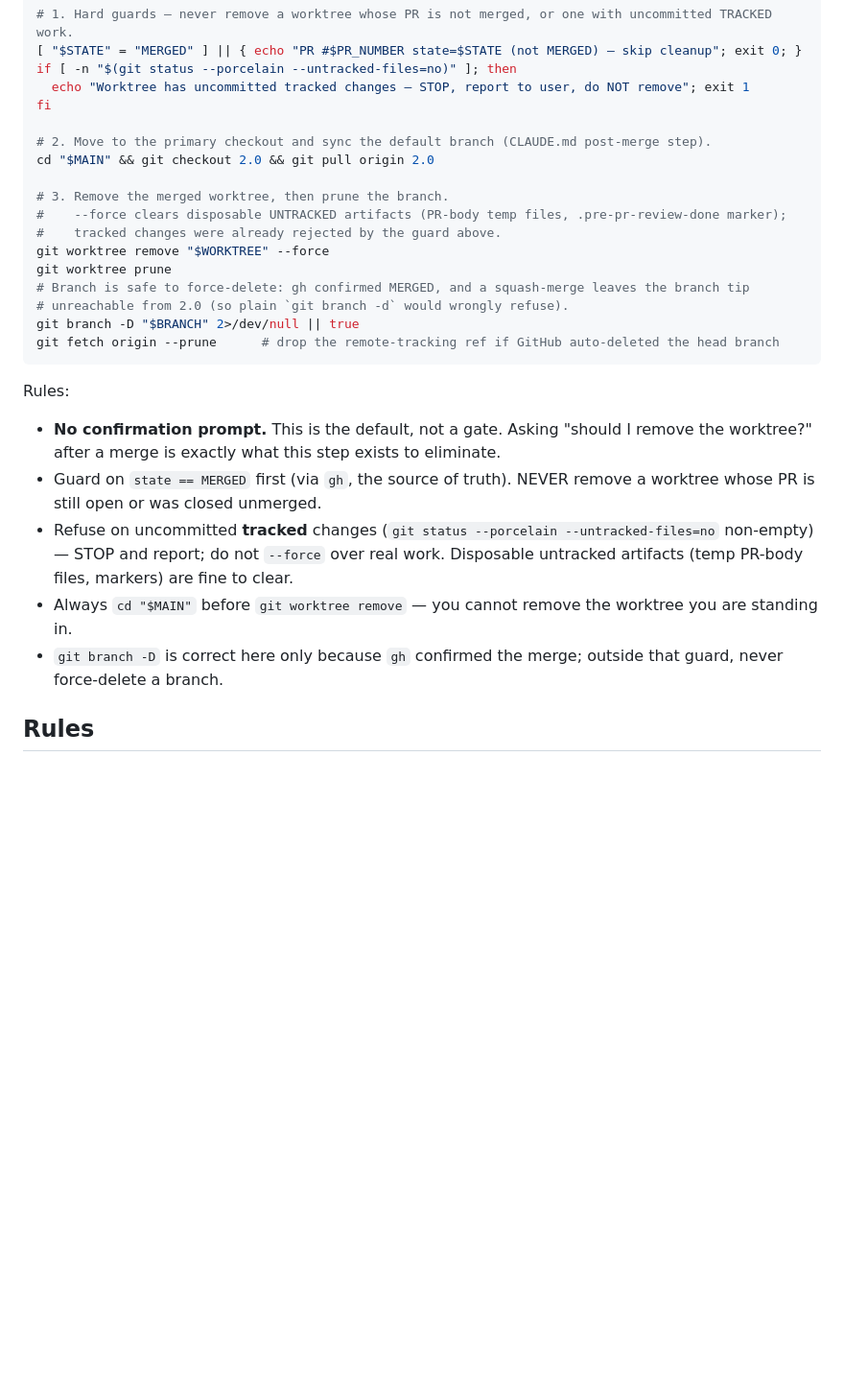
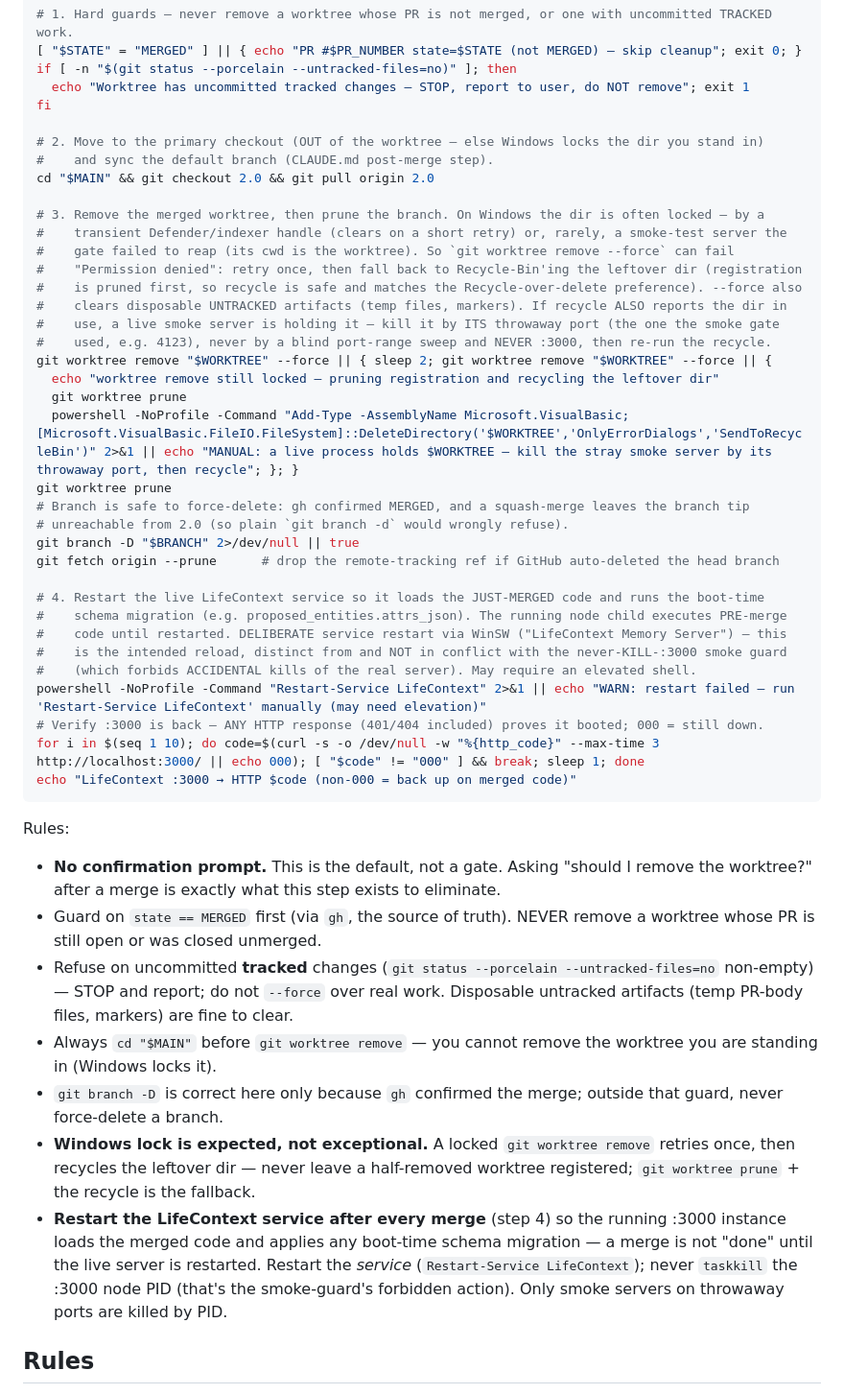
Before and after one commit to MSIH/openbrainlocal, a Markdown page: .claude/commands/pre-pr-review.md, the part around one of its changes. Shown at 96% size. Rendered like a GitHub page; blank space fills up the shorter version.

Commit message:
chore: Windows-robust pre-pr-review cleanup + post-merge LC restart (#207) (#208)
Smoke gate now boots on a throwaway port/temp DB and reaps by port PID via taskkill
(Git Bash kill can't reap a detached node). Step 7 makes worktree removal lock-resilient
(retry + Recycle-Bin fallback) and restarts the LifeContext WinSW service after merge so
:3000 loads merged code + runs the boot schema migration.

Closes #207

Co-authored-by: Barry Schneider <bschneider@msih.com>
Co-authored-by: Claude Opus 4.8 (1M context) <noreply@anthropic.com>

````diff
--- a/.claude/commands/pre-pr-review.md
+++ b/.claude/commands/pre-pr-review.md
@@ -103,26 +112,47 @@ if [ -n "$(git status --porcelain --untracked-files=no)" ]; then
   echo "Worktree has uncommitted tracked changes — STOP, report to user, do NOT remove"; exit 1
 fi
 
-# 2. Move to the primary checkout and sync the default branch (CLAUDE.md post-merge step).
+# 2. Move to the primary checkout (OUT of the worktree — else Windows locks the dir you stand in)
+#    and sync the default branch (CLAUDE.md post-merge step).
 cd "$MAIN" && git checkout 2.0 && git pull origin 2.0
 
-# 3. Remove the merged worktree, then prune the branch.
-#    --force clears disposable UNTRACKED artifacts (PR-body temp files, .pre-pr-review-done marker);
-#    tracked changes were already rejected by the guard above.
-git worktree remove "$WORKTREE" --force
+# 3. Remove the merged worktree, then prune the branch. On Windows the dir is often locked — by a
+#    transient Defender/indexer handle (clears on a short retry) or, rarely, a smoke-test server the
+#    gate failed to reap (its cwd is the worktree). So `git worktree remove --force` can fail
+#    "Permission denied": retry once, then fall back to Recycle-Bin'ing the leftover dir (registration
+#    is pruned first, so recycle is safe and matches the Recycle-over-delete preference). --force also
+#    clears disposable UNTRACKED artifacts (temp files, markers). If recycle ALSO reports the dir in
+#    use, a live smoke server is holding it — kill it by ITS throwaway port (the one the smoke gate
+#    used, e.g. 4123), never by a blind port-range sweep and NEVER :3000, then re-run the recycle.
+git worktree remove "$WORKTREE" --force || { sleep 2; git worktree remove "$WORKTREE" --force || {
+  echo "worktree remove still locked — pruning registration and recycling the leftover dir"
+  git worktree prune
+  powershell -NoProfile -Command "Add-Type -AssemblyName Microsoft.VisualBasic; [Microsoft.VisualBasic.FileIO.FileSystem]::DeleteDirectory('$WORKTREE','OnlyErrorDialogs','SendToRecycleBin')" 2>&1 || echo "MANUAL: a live process holds $WORKTREE — kill the stray smoke server by its throwaway port, then recycle"; }; }
 git worktree prune
 # Branch is safe to force-delete: gh confirmed MERGED, and a squash-merge leaves the branch tip
 # unreachable from 2.0 (so plain `git branch -d` would wrongly refuse).
 git branch -D "$BRANCH" 2>/dev/null || true
 git fetch origin --prune      # drop the remote-tracking ref if GitHub auto-deleted the head branch
+
+# 4. Restart the live LifeContext service so it loads the JUST-MERGED code and runs the boot-time
+#    schema migration (e.g. proposed_entities.attrs_json). The running node child executes PRE-merge
+#    code until restarted. DELIBERATE service restart via WinSW ("LifeContext Memory Server") — this
+#    is the intended reload, distinct from and NOT in conflict with the never-KILL-:3000 smoke guard
+#    (which forbids ACCIDENTAL kills of the real server). May require an elevated shell.
+powershell -NoProfile -Command "Restart-Service LifeContext" 2>&1 || echo "WARN: restart failed — run 'Restart-Service LifeContext' manually (may need elevation)"
+# Verify :3000 is back — ANY HTTP response (401/404 included) proves it booted; 000 = still down.
+for i in $(seq 1 10); do code=$(curl -s -o /dev/null -w "%{http_code}" --max-time 3 http://localhost:3000/ || echo 000); [ "$code" != "000" ] && break; sleep 1; done
+echo "LifeContext :3000 → HTTP $code (non-000 = back up on merged code)"
 ```
 
 Rules:
 - **No confirmation prompt.** This is the default, not a gate. Asking "should I remove the worktree?" after a merge is exactly what this step exists to eliminate.
 - Guard on `state == MERGED` first (via `gh`, the source of truth). NEVER remove a worktree whose PR is still open or was closed unmerged.
 - Refuse on uncommitted **tracked** changes (`git status --porcelain --untracked-files=no` non-empty) — STOP and report; do not `--force` over real work. Disposable untracked artifacts (temp PR-body files, markers) are fine to clear.
-- Always `cd "$MAIN"` before `git worktree remove` — you cannot remove the worktree you are standing in.
+- Always `cd "$MAIN"` before `git worktree remove` — you cannot remove the worktree you are standing in (Windows locks it).
 - `git branch -D` is correct here only because `gh` confirmed the merge; outside that guard, never force-delete a branch.
+- **Windows lock is expected, not exceptional.** A locked `git worktree remove` retries once, then recycles the leftover dir — never leave a half-removed worktree registered; `git worktree prune` + the recycle is the fallback.
+- **Restart the LifeContext service after every merge** (step 4) so the running :3000 instance loads the merged code and applies any boot-time schema migration — a merge is not "done" until the live server is restarted. Restart the *service* (`Restart-Service LifeContext`); never `taskkill` the :3000 node PID (that's the smoke-guard's forbidden action). Only smoke servers on throwaway ports are killed by PID.
 
 ## Rules
 - Open the PR yourself only when a governing issue number is on record for the branch (see Clear the gate). Otherwise, output + gate-clear only — do not open the PR without being asked.
````
Also changed, not shown: other parts of .claude/commands/pre-pr-review.md (+9 -0 lines).
